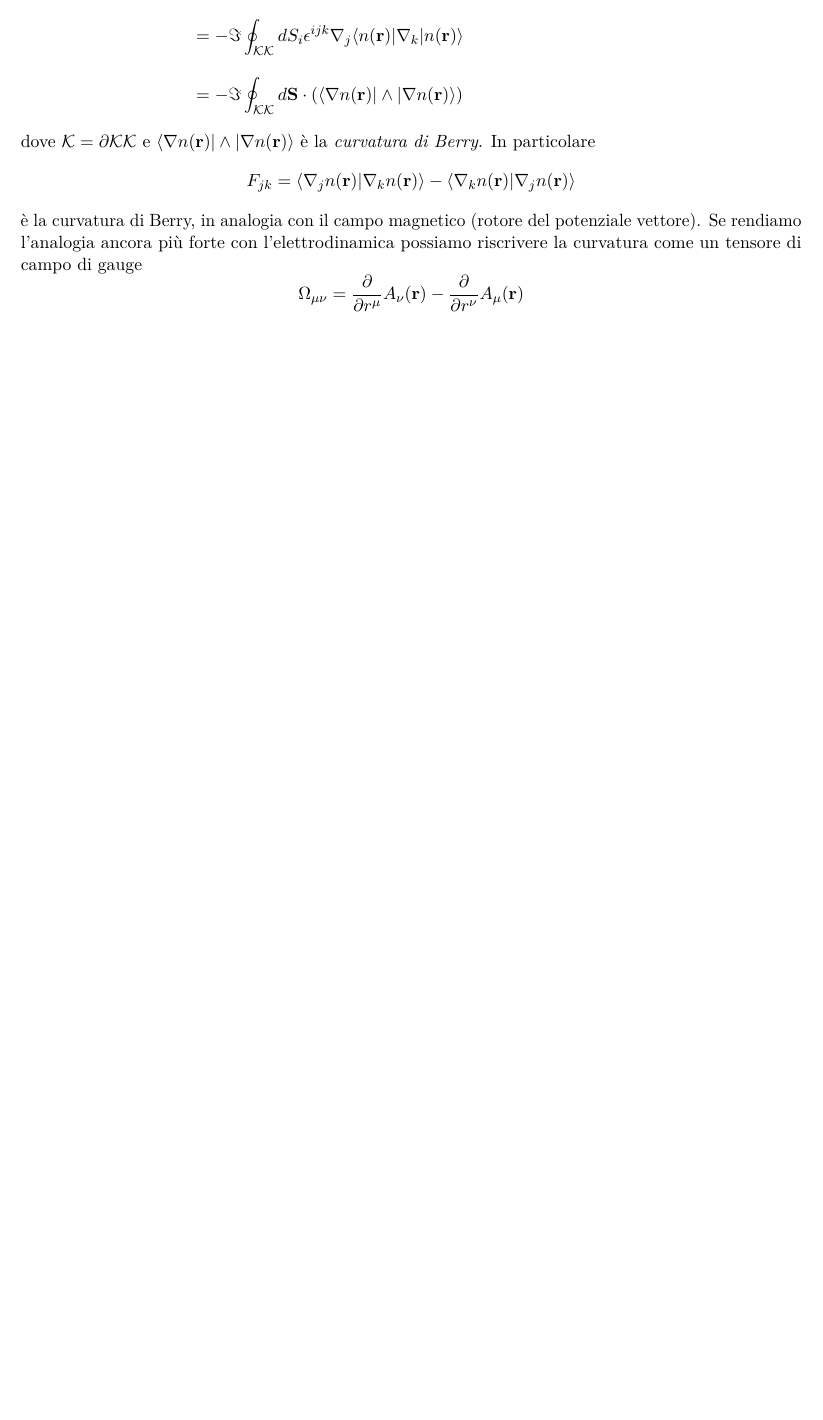
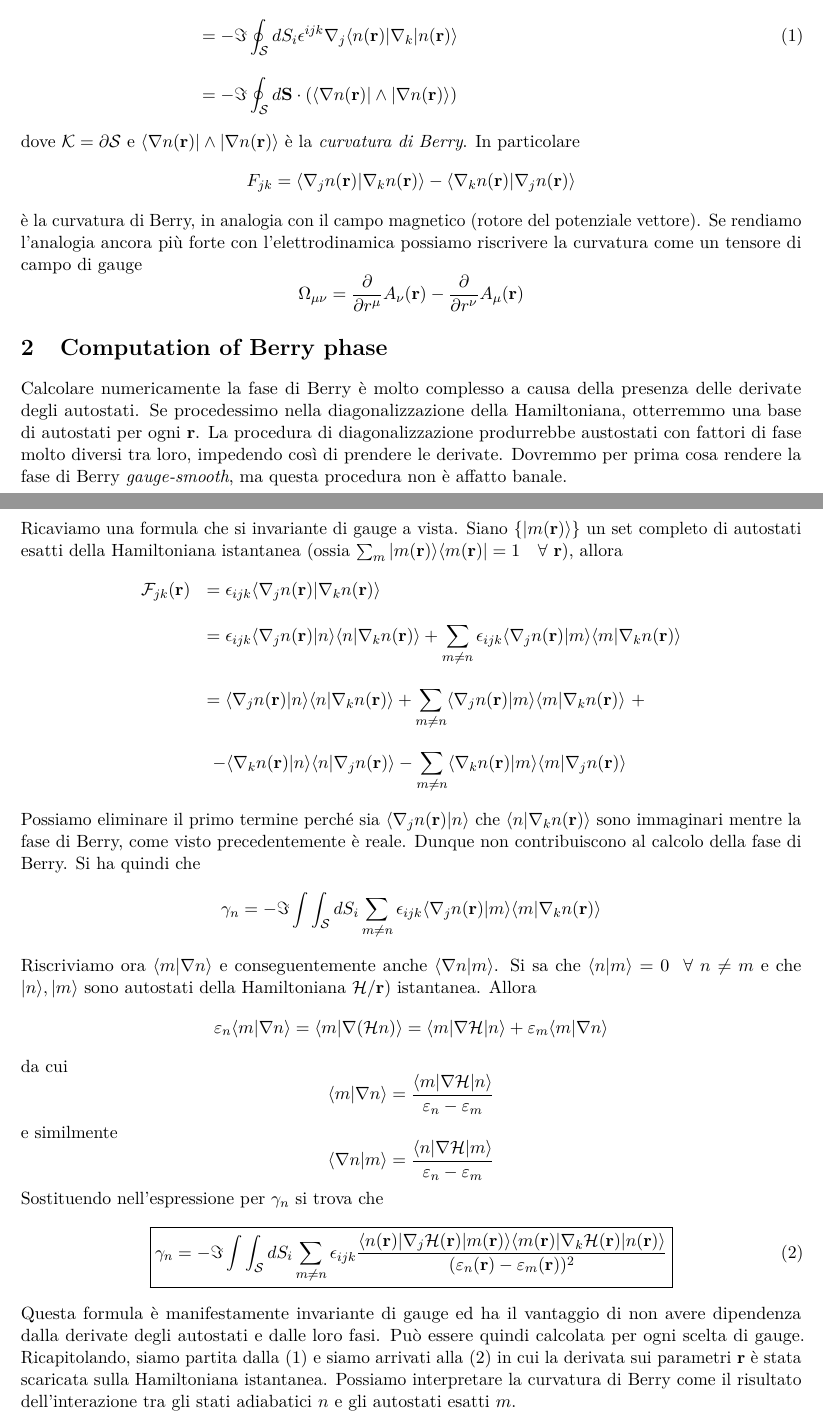
Before and after one commit to RobertoMenta/Topology-CMP, a LaTeX document (topology.tex): part of page 3 of 3 before the commit and two parts of pages 3 and 4 of 4 after it, the two joined at a grey line, cut so that both start at the same text, the shorter picture padded with empty space. Compiled offline with pdfLaTeX.

Commit message:
Aggiunto parte sistemi a due stati
Calcolo della berry phase per sistema a due stati

```diff
--- a/topology.tex
+++ b/topology.tex
@@ -1,4 +1,4 @@
-\documentclass[11pt,a4paper]{article}
+\documentclass[,11pt,a4paper]{article}
 \usepackage[utf8]{inputenc}
 \usepackage[italian]{babel}
 \usepackage{amsmath}
@@ -17,6 +17,7 @@
 \hypersetup{colorlinks=true, linkcolor=black, urlcolor= black}
 \usepackage{fancyhdr}
 \usepackage{graphicx}
+\usepackage{simplewick}
 \usepackage{multimedia}
 \usepackage{animate}
 \let\arrvec=\vec
@@ -112,14 +114,14 @@ La fase di Berry non può essere cancellata in una evoluzione adiabatica lungo u
 \gamma_n = \oint_{\mathcal{K}} \vec{A}_n(\vec{r}) d\vec{r}
 \]
 In quest'ultimo caso possiamo utilizzare il teorema di Stokes :
-\[
+\begin{equation}\label{phase_derivate}
 \begin{array}{rlc}
-\gamma_n &= \displaystyle - \Im \oint_{\mathcal{K}} d\vec{r} \langle n(\vec{r}) \vert \nabla \vert n(\vec{r})\rangle  =  - \Im \oint_{\mathcal{KK}} d\vec{S}  \cdot \left( \nabla \wedge \langle n(\vec{r}) \vert \nabla \vert n(\vec{r})\rangle \right) \\ \\
-&= \displaystyle - \Im \oint_{\mathcal{KK}} dS_i \epsilon^{ijk}  \nabla_j  \langle n(\vec{r}) \vert \nabla_k \vert n(\vec{r})\rangle \\ \\
-&= \displaystyle - \Im \oint_{\mathcal{KK}} d\vec{S}  \cdot \left(  \langle \nabla n(\vec{r}) \vert \wedge \vert \nabla n(\vec{r})\rangle \right)
+\gamma_n &= \displaystyle - \Im \oint_{\mathcal{K}} d\vec{r} \langle n(\vec{r}) \vert \nabla \vert n(\vec{r})\rangle  =  - \Im \oint_{\mathcal{S}} d\vec{S}  \cdot \left( \nabla \wedge \langle n(\vec{r}) \vert \nabla \vert n(\vec{r})\rangle \right) \\ \\
+&= \displaystyle - \Im \oint_{\mathcal{S}} dS_i \epsilon^{ijk}  \nabla_j  \langle n(\vec{r}) \vert \nabla_k \vert n(\vec{r})\rangle \\ \\
+&= \displaystyle - \Im \oint_{\mathcal{S}} d\vec{S}  \cdot \left(  \langle \nabla n(\vec{r}) \vert \wedge \vert \nabla n(\vec{r})\rangle \right)
 \end{array}
-\]
-dove $\mathcal{K} = \partial \mathcal{KK}$ e $\langle \nabla n(\vec{r}) \vert \wedge \vert \nabla n(\vec{r})\rangle$ è la \emph{curvatura di Berry}. In particolare
+\end{equation}
+dove $\mathcal{K} = \partial \mathcal{S}$ e $\langle \nabla n(\vec{r}) \vert \wedge \vert \nabla n(\vec{r})\rangle$ è la \emph{curvatura di Berry}. In particolare
 \[
 F_{jk} = \langle \nabla_j n(\vec{r}) \vert \nabla_k n(\vec{r})\rangle - \langle \nabla_k n(\vec{r}) \vert \nabla_j n(\vec{r})\rangle
 \]
@@ -128,4 +130,39 @@ F_{jk} = \langle \nabla_j n(\vec{r}) \vert \nabla_k n(\vec{r})\rangle - \langle
 \Omega_{\mu\nu} = \dfrac{\partial}{\partial r^{\mu}}A_{\nu}(\vec{r}) -  \dfrac{\partial}{\partial r^{\nu}}A_{\mu}(\vec{r})
 \]
 
+\section{Computation of Berry phase}
+Calcolare numericamente la fase di Berry è molto complesso a causa della presenza delle derivate degli autostati. Se procedessimo nella diagonalizzazione della Hamiltoniana, otterremmo una base di autostati per ogni $\vec{r}$.  La procedura di diagonalizzazione produrrebbe austostati con fattori di fase molto diversi tra loro, impedendo così di prendere le derivate.  Dovremmo per prima cosa rendere la fase di Berry \emph{gauge-smooth}, ma questa procedura non è affatto banale. \\ \\
+Ricaviamo una formula che si invariante di gauge a vista.  Siano $\{ \vert m(\vec{r}) \rangle \}$ un set completo di autostati esatti della Hamiltoniana istantanea
+(ossia $\sum_m \vert m(\vec{r}) \rangle \langle m(\vec{r}) \vert = 1 \ \ \ \forall \ \vec{r}$), allora
+\[
+\begin{array}{rlc}
+\mathcal{F}_{jk}(\vec{r}) &= \epsilon_{ijk} \langle \nabla_j n(\vec{r}) \vert \nabla_k n(\vec{r}) \rangle \\ \\
+&= \epsilon_{ijk} \langle \nabla_j n(\vec{r})\vert n \rangle \langle n \vert \nabla_k n(\vec{r}) \rangle + \displaystyle  \sum_{m \neq n}  \epsilon_{ijk} \langle \nabla_j n(\vec{r})\vert m \rangle \langle m \vert \nabla_k n(\vec{r}) \rangle \\ \\
+&=  \langle \nabla_j n(\vec{r})\vert n \rangle \langle n \vert \nabla_k n(\vec{r}) \rangle + \displaystyle  \sum_{m \neq n} \langle \nabla_j n(\vec{r})\vert m \rangle \langle m \vert \nabla_k n(\vec{r}) \rangle \ + \\ \\
+& \ - \langle \nabla_k n(\vec{r})\vert n \rangle \langle n \vert \nabla_j n(\vec{r}) \rangle - \displaystyle  \sum_{m \neq n} \langle \nabla_k n(\vec{r})\vert m \rangle \langle m \vert \nabla_j n(\vec{r}) \rangle
+\end{array}
+\]
+Possiamo eliminare il primo termine perché sia $ \langle \nabla_j n(\vec{r})\vert n \rangle$ che $\langle n \vert \nabla_k n(\vec{r}) \rangle $ sono immaginari mentre la fase di Berry, come  visto precedentemente è reale. Dunque non contribuiscono al calcolo della fase di Berry. Si ha quindi che
+\[
+\gamma_n = - \Im \int \int_{\mathcal{S}} dS_i \sum_{m \neq n}  \epsilon_{ijk} \langle \nabla_j n(\vec{r})\vert m \rangle \langle m \vert \nabla_k n(\vec{r}) \rangle
+\]
+Riscriviamo ora $\langle m \vert \nabla n \rangle$ e conseguentemente anche $ \langle \nabla n \vert m \rangle$.  Si sa che $\langle n \vert m \rangle = 0 \ \ \forall \ n \neq m$ e che $\vert n \rangle, \vert m \rangle$ sono autostati della Hamiltoniana $\mathcal{H}/\vec{r})$ istantanea.  Allora
+\[
+\varepsilon_n \langle m \vert \nabla n \rangle = \langle m \vert \nabla (\mathcal{H} n )\rangle = \langle m \vert \nabla \mathcal{H} \vert n \rangle + \varepsilon_m \langle m \vert \nabla n \rangle
+\]
+da cui
+\[
+\langle m \vert \nabla n \rangle = \dfrac{\langle m \vert \nabla \mathcal{H} \vert n \rangle}{\varepsilon_n - \varepsilon_m}
+\]
+e similmente
+\[
+\langle \nabla n \vert m \rangle = \dfrac{\langle n \vert \nabla \mathcal{H} \vert m \rangle}{\varepsilon_n - \varepsilon_m}
+\]
+Sostituendo nell'espressione per $\gamma_n$ si trova che
+\begin{equation}\label{phase_derivite_out}
+\boxed{
+\gamma_n = - \Im \int \int_{\mathcal{S}} dS_i \sum_{m \neq n}  \epsilon_{ijk} \dfrac{\langle n(\vec{r}) \vert \nabla_j \mathcal{H}(\vec{r}) \vert m(\vec{r}) \rangle\langle m(\vec{r}) \vert \nabla_k \mathcal{H}(\vec{r}) \vert n(\vec{r}) \rangle}{(\varepsilon_n(\vec{r}) - \varepsilon_m(\vec{r}))^2}
+}
+\end{equation}
+Questa formula è manifestamente invariante di gauge ed ha il vantaggio di non avere dipendenza dalla derivate degli autostati e dalle loro fasi. Può essere quindi calcolata per ogni scelta di gauge.  Ricapitolando, siamo partita dalla \eqref{phase_derivate} e siamo arrivati alla \eqref{phase_derivite_out} in cui la derivata sui parametri $\vec{r}$ è stata scaricata sulla Hamiltoniana istantanea. Possiamo interpretare la curvatura di Berry come il risultato dell'interazione tra gli stati adiabatici $n$ e gli autostati esatti $m$.
 \end{document}
```
Also changed, not shown: topology.pdf, topology.tex (3 more changed lines), 5 other files.
